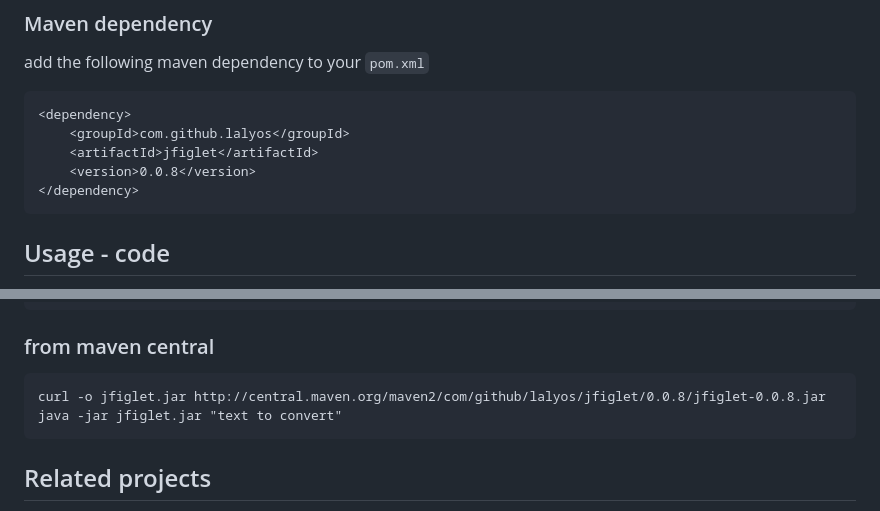
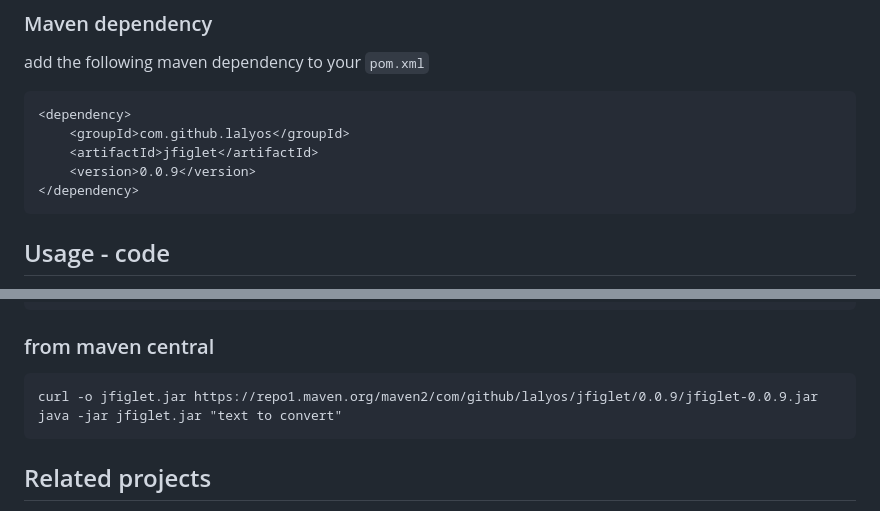
Before and after one commit to lalyos/jfiglet, a Markdown page: README.md, 2 parts joined by grey strips. Rendered like a GitHub page.

Commit message:
Update README.md
Update readme to v0.9.0

fixes: #26
fixes: #23

````diff
--- a/README.md
+++ b/README.md
@@ -33,7 +33,7 @@ add the following maven dependency to your `pom.xml`
 <dependency>
 	<groupId>com.github.lalyos</groupId>
 	<artifactId>jfiglet</artifactId>
-	<version>0.0.8</version>
+	<version>0.0.9</version>
 </dependency>
 ```
 
@@ -98,7 +98,7 @@ mvn exec:java -Dexec.arguments="jfiglet rulez"
 ### from maven central
 
 ```
-curl -o jfiglet.jar http://central.maven.org/maven2/com/github/lalyos/jfiglet/0.0.8/jfiglet-0.0.8.jar
+curl -o jfiglet.jar https://repo1.maven.org/maven2/com/github/lalyos/jfiglet/0.0.9/jfiglet-0.0.9.jar
 java -jar jfiglet.jar "text to convert"
 ```
 
````
